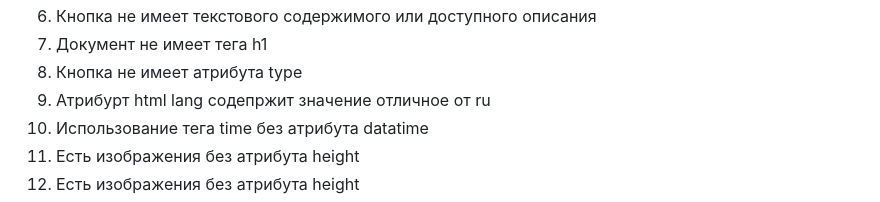
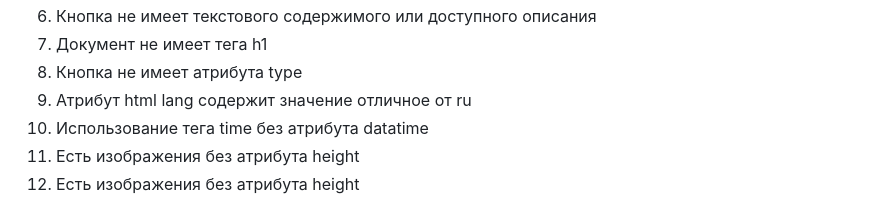
Before and after one commit to ai36/ai36.github.io, a Markdown page: README.md, the part around the change. GitHub-like rendering.

Commit message:
Fixed miss in README.md

```diff
--- a/README.md
+++ b/README.md
@@ -53,7 +53,7 @@ v.0.0.1
 6. Кнопка не имеет текстового содержимого или доступного описания
 7. Документ не имеет тега h1
 8. Кнопка не имеет атрибута type
-9. Атрибурт html lang содепржит значение отличное от ru
+9. Атрибут html lang содержит значение отличное от ru
 10. Использование тега time без атрибута datatime
 11. Есть изображения без атрибута height
 12. Есть изображения без атрибута height
```
